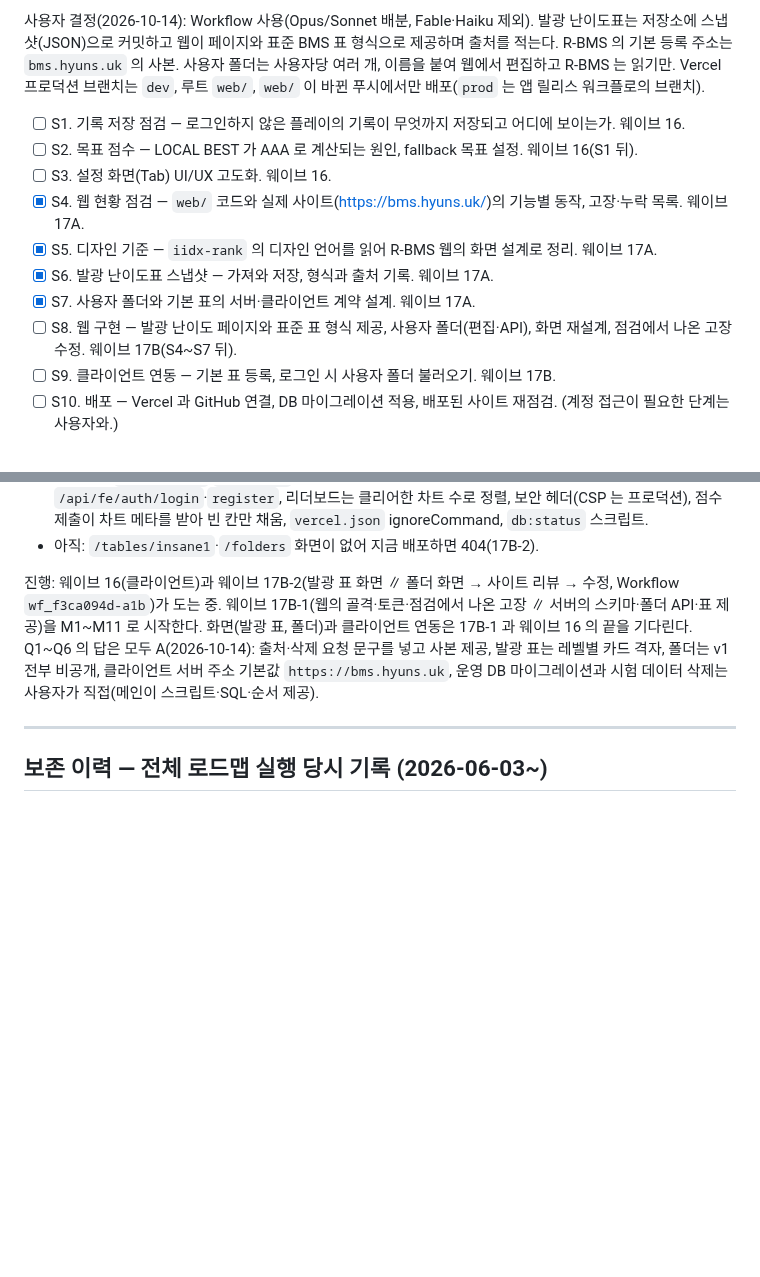
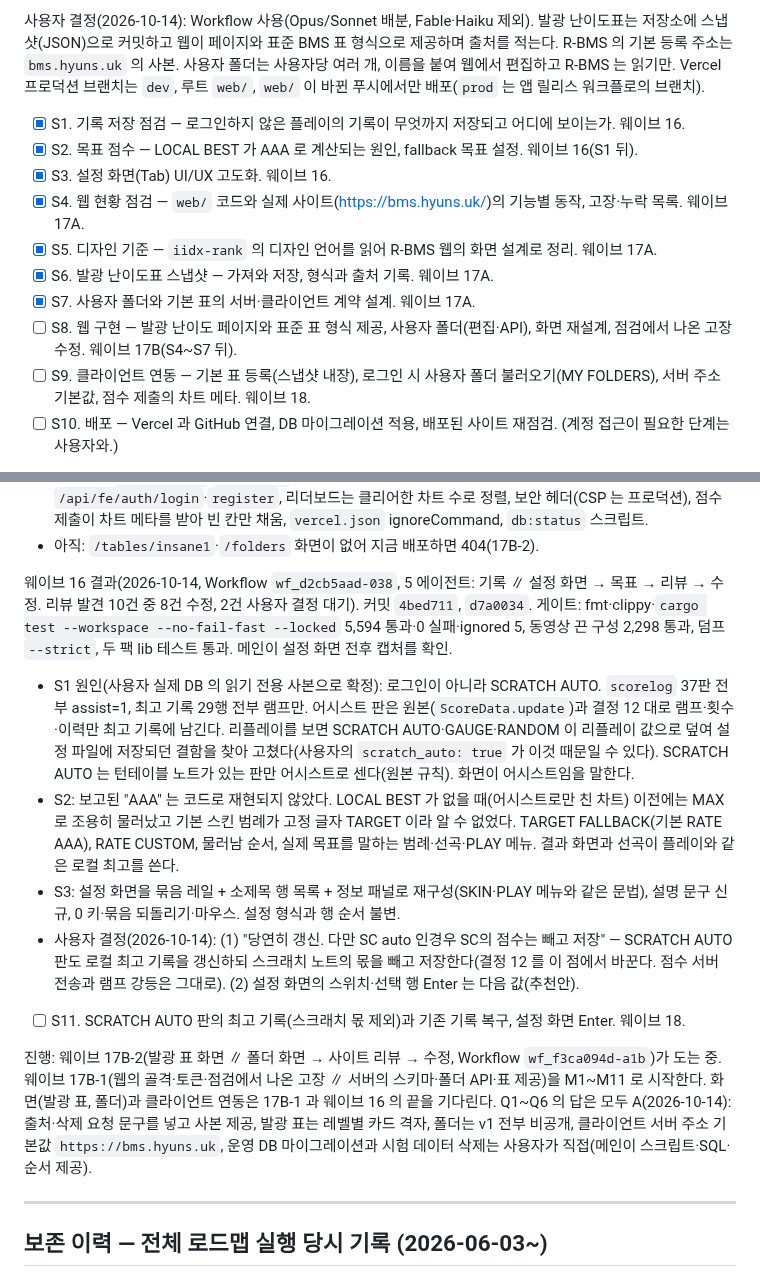
Before and after one commit to B-HS/R-BMS, a Markdown page: docs/PROCESS.md, 2 parts joined by grey strips. GitHub-like rendering; blank space fills up the shorter version.

Commit message:
docs: 웨이브 16 결과와 SCRATCH AUTO 기록 결정 기록

```diff
--- a/docs/PROCESS.md
+++ b/docs/PROCESS.md
@@ -17,15 +17,15 @@
 
 사용자 결정(2026-10-14): Workflow 사용(Opus/Sonnet 배분, Fable·Haiku 제외). 발광 난이도표는 저장소에 스냅샷(JSON)으로 커밋하고 웹이 페이지와 표준 BMS 표 형식으로 제공하며 출처를 적는다. R-BMS 의 기본 등록 주소는 `bms.hyuns.uk` 의 사본. 사용자 폴더는 사용자당 여러 개, 이름을 붙여 웹에서 편집하고 R-BMS 는 읽기만. Vercel 프로덕션 브랜치는 `dev`, 루트 `web/`, `web/` 이 바뀐 푸시에서만 배포(`prod` 는 앱 릴리스 워크플로의 브랜치).
 
-- [ ] S1. 기록 저장 점검 — 로그인하지 않은 플레이의 기록이 무엇까지 저장되고 어디에 보이는가. 웨이브 16.
-- [ ] S2. 목표 점수 — LOCAL BEST 가 AAA 로 계산되는 원인, fallback 목표 설정. 웨이브 16(S1 뒤).
-- [ ] S3. 설정 화면(Tab) UI/UX 고도화. 웨이브 16.
+- [x] S1. 기록 저장 점검 — 로그인하지 않은 플레이의 기록이 무엇까지 저장되고 어디에 보이는가. 웨이브 16.
+- [x] S2. 목표 점수 — LOCAL BEST 가 AAA 로 계산되는 원인, fallback 목표 설정. 웨이브 16(S1 뒤).
+- [x] S3. 설정 화면(Tab) UI/UX 고도화. 웨이브 16.
 - [x] S4. 웹 현황 점검 — `web/` 코드와 실제 사이트(https://bms.hyuns.uk/)의 기능별 동작, 고장·누락 목록. 웨이브 17A.
 - [x] S5. 디자인 기준 — `iidx-rank` 의 디자인 언어를 읽어 R-BMS 웹의 화면 설계로 정리. 웨이브 17A.
 - [x] S6. 발광 난이도표 스냅샷 — 가져와 저장, 형식과 출처 기록. 웨이브 17A.
 - [x] S7. 사용자 폴더와 기본 표의 서버·클라이언트 계약 설계. 웨이브 17A.
 - [ ] S8. 웹 구현 — 발광 난이도 페이지와 표준 표 형식 제공, 사용자 폴더(편집·API), 화면 재설계, 점검에서 나온 고장 수정. 웨이브 17B(S4~S7 뒤).
-- [ ] S9. 클라이언트 연동 — 기본 표 등록, 로그인 시 사용자 폴더 불러오기. 웨이브 17B.
+- [ ] S9. 클라이언트 연동 — 기본 표 등록(스냅샷 내장), 로그인 시 사용자 폴더 불러오기(MY FOLDERS), 서버 주소 기본값, 점수 제출의 차트 메타. 웨이브 18.
 - [ ] S10. 배포 — Vercel 과 GitHub 연결, DB 마이그레이션 적용, 배포된 사이트 재점검. (계정 접근이 필요한 단계는 사용자와.)
 
 웨이브 17A 결과(2026-10-14, Workflow `wf_132333d1-1d9`, 조사·설계 4 에이전트). 산출물: `docs/web/2026-10-14-audit.md`, `docs/web/2026-10-14-design-direction.md`, `docs/web/2026-10-14-insane-table.md`, `docs/plan/2026-10-14-web-user-folders.md`, 스냅샷 `web/data/tables/insane1/{header,data,source}.json`, 다시 받는 스크립트 `web/scripts/snapshot-table.ts`(`--check` 일치). 결정은 `docs/acknowledge/2026-10-14-web-decisions.md`(사용자 결정 U1~U5, 메인이 추천안으로 정한 M1~M11, 사용자에게 물은 Q1~Q6).
@@ -39,7 +39,14 @@
 - 서버: drizzle meta 복원(0000 의 when = 2026-09-01. 설치된 drizzle-orm 0.45.2 의 migrate 가 마지막 created_at 보다 큰 when 만 실행함을 소스와 두 시험 DB 로 확인), `user_folder`·`user_folder_item`(0001), 폴더 편집 API 13개(명시 저장용 통째 바꾸기 PUT 포함)와 읽기 2개, 표준 `header.json`·`data.json` 과 화면용 표 API 4개, 웹 로그인은 토큰을 만들지 않는 `/api/fe/auth/login`·`register`, 리더보드는 클리어한 차트 수로 정렬, 보안 헤더(CSP 는 프로덕션), 점수 제출이 차트 메타를 받아 빈 칸만 채움, `vercel.json` ignoreCommand, `db:status` 스크립트.
 - 아직: `/tables/insane1`·`/folders` 화면이 없어 지금 배포하면 404(17B-2).
 
-진행: 웨이브 16(클라이언트)과 웨이브 17B-2(발광 표 화면 ∥ 폴더 화면 → 사이트 리뷰 → 수정, Workflow `wf_f3ca094d-a1b`)가 도는 중. 웨이브 17B-1(웹의 골격·토큰·점검에서 나온 고장 ∥ 서버의 스키마·폴더 API·표 제공)을 M1~M11 로 시작한다. 화면(발광 표, 폴더)과 클라이언트 연동은 17B-1 과 웨이브 16 의 끝을 기다린다. Q1~Q6 의 답은 모두 A(2026-10-14): 출처·삭제 요청 문구를 넣고 사본 제공, 발광 표는 레벨별 카드 격자, 폴더는 v1 전부 비공개, 클라이언트 서버 주소 기본값 `https://bms.hyuns.uk`, 운영 DB 마이그레이션과 시험 데이터 삭제는 사용자가 직접(메인이 스크립트·SQL·순서 제공).
+웨이브 16 결과(2026-10-14, Workflow `wf_d2cb5aad-038`, 5 에이전트: 기록 ∥ 설정 화면 → 목표 → 리뷰 → 수정. 리뷰 발견 10건 중 8건 수정, 2건 사용자 결정 대기). 커밋 `4bed711`, `d7a0034`. 게이트: fmt·clippy·`cargo test --workspace --no-fail-fast --locked` 5,594 통과·0 실패·ignored 5, 동영상 끈 구성 2,298 통과, 덤프 `--strict`, 두 팩 lib 테스트 통과. 메인이 설정 화면 전후 캡처를 확인.
+- S1 원인(사용자 실제 DB 의 읽기 전용 사본으로 확정): 로그인이 아니라 SCRATCH AUTO. `scorelog` 37판 전부 assist=1, 최고 기록 29행 전부 램프만. 어시스트 판은 원본(`ScoreData.update`)과 결정 12 대로 램프·횟수·이력만 최고 기록에 남긴다. 리플레이를 보면 SCRATCH AUTO·GAUGE·RANDOM 이 리플레이 값으로 덮여 설정 파일에 저장되던 결함을 찾아 고쳤다(사용자의 `scratch_auto: true` 가 이것 때문일 수 있다). SCRATCH AUTO 는 턴테이블 노트가 있는 판만 어시스트로 센다(원본 규칙). 화면이 어시스트임을 말한다.
+- S2: 보고된 "AAA" 는 코드로 재현되지 않았다. LOCAL BEST 가 없을 때(어시스트로만 친 차트) 이전에는 MAX 로 조용히 물러났고 기본 스킨 범례가 고정 글자 TARGET 이라 알 수 없었다. TARGET FALLBACK(기본 RATE AAA), RATE CUSTOM, 물러남 순서, 실제 목표를 말하는 범례·선곡·PLAY 메뉴. 결과 화면과 선곡이 플레이와 같은 로컬 최고를 쓴다.
+- S3: 설정 화면을 묶음 레일 + 소제목 행 목록 + 정보 패널로 재구성(SKIN·PLAY 메뉴와 같은 문법), 설명 문구 신규, 0 키·묶음 되돌리기·마우스. 설정 형식과 행 순서 불변.
+- 사용자 결정(2026-10-14): (1) "당연히 갱신. 다만 SC auto 인경우 SC의 점수는 빼고 저장" — SCRATCH AUTO 판도 로컬 최고 기록을 갱신하되 스크래치 노트의 몫을 빼고 저장한다(결정 12 를 이 점에서 바꾼다. 점수 서버 전송과 램프 강등은 그대로). (2) 설정 화면의 스위치·선택 행 Enter 는 다음 값(추천안).
+- [ ] S11. SCRATCH AUTO 판의 최고 기록(스크래치 몫 제외)과 기존 기록 복구, 설정 화면 Enter. 웨이브 18.
+
+진행: 웨이브 17B-2(발광 표 화면 ∥ 폴더 화면 → 사이트 리뷰 → 수정, Workflow `wf_f3ca094d-a1b`)가 도는 중. 웨이브 17B-1(웹의 골격·토큰·점검에서 나온 고장 ∥ 서버의 스키마·폴더 API·표 제공)을 M1~M11 로 시작한다. 화면(발광 표, 폴더)과 클라이언트 연동은 17B-1 과 웨이브 16 의 끝을 기다린다. Q1~Q6 의 답은 모두 A(2026-10-14): 출처·삭제 요청 문구를 넣고 사본 제공, 발광 표는 레벨별 카드 격자, 폴더는 v1 전부 비공개, 클라이언트 서버 주소 기본값 `https://bms.hyuns.uk`, 운영 DB 마이그레이션과 시험 데이터 삭제는 사용자가 직접(메인이 스크립트·SQL·순서 제공).
 
 ---
 
```
